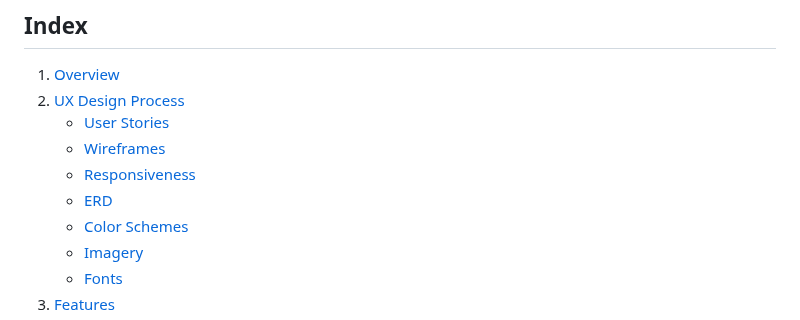
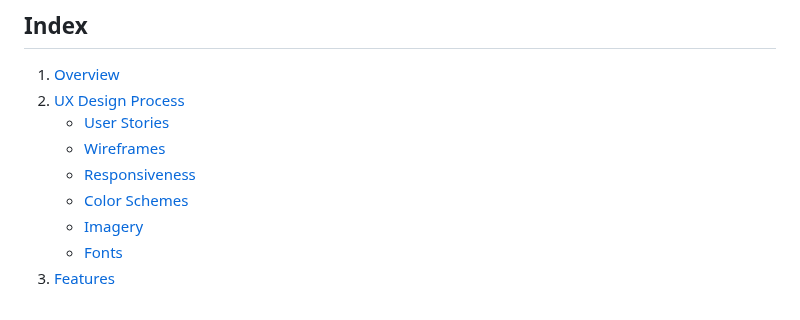
Before and after one commit to Dee-Des/record_reviews, a Markdown page: README.md, the part around the change. GitHub-like rendering.

Commit message:
remove ERD from UX Design Process section as it is now in the Databases section of this README.md file

```diff
--- a/README.md
+++ b/README.md
@@ -13,7 +13,6 @@ project board - https://github.com/users/Dee-Des/projects/11
     - [User Stories](#user-stories)
     - [Wireframes](#wireframes)
     - [Responsiveness](#responsiveness)
-    - [ERD](#erd)
     - [Color Schemes](#color-schemes)
     - [Imagery](#imagery)
     - [Fonts](#fonts)
```
